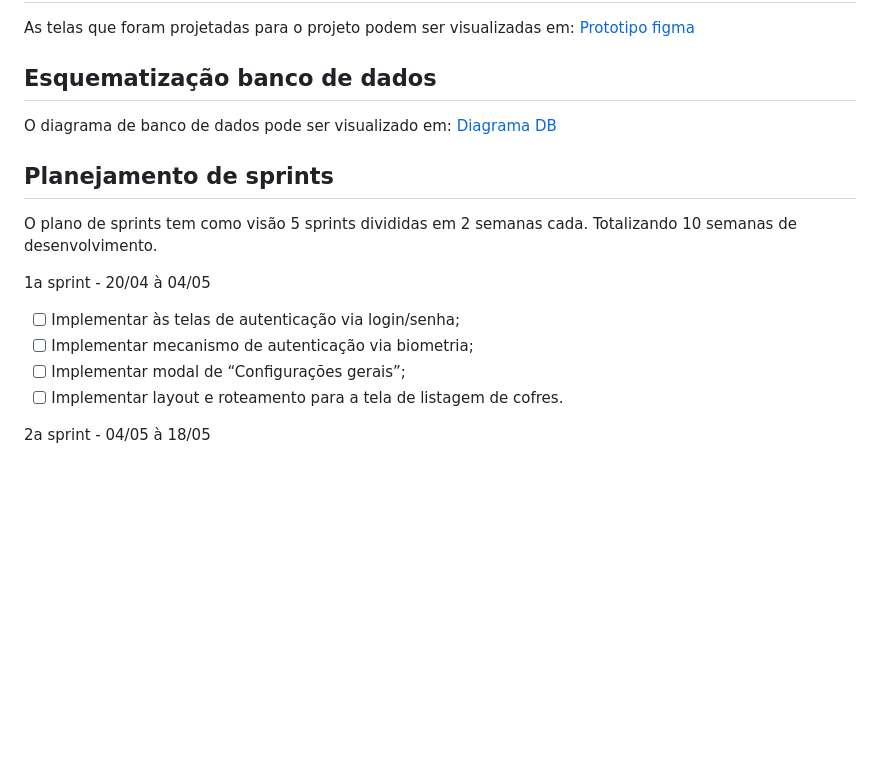
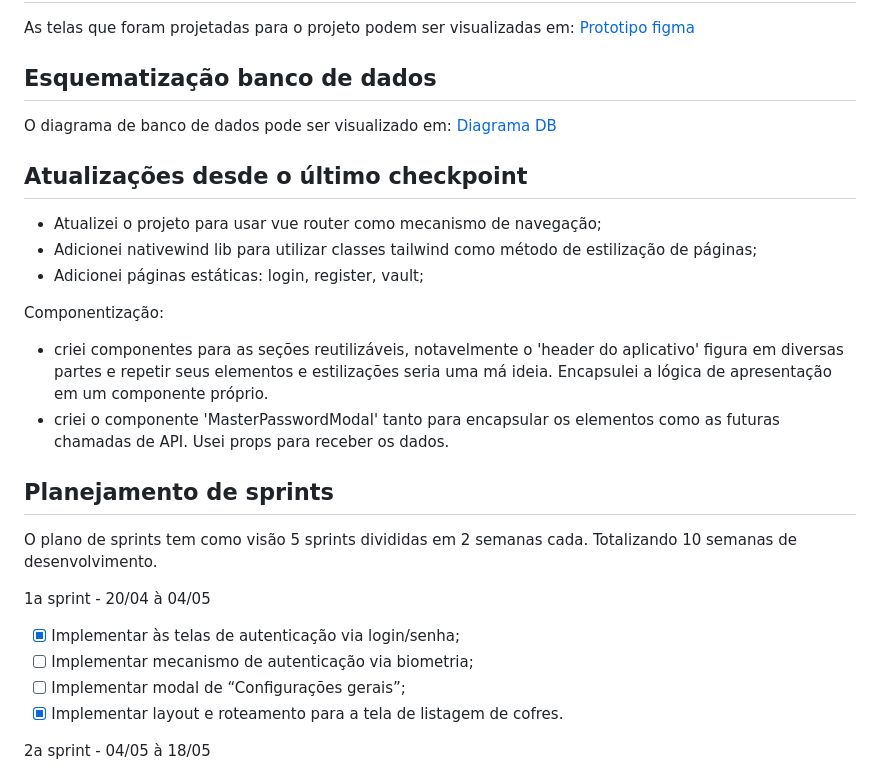
Before and after one commit to ricardodidimo/Automato-mobile-client, a Markdown page: Readme.md, the part around the change. Drawn GitHub-style; blank space fills up the shorter version.

```diff
--- a/Readme.md
+++ b/Readme.md
@@ -9,16 +9,25 @@ As telas que foram projetadas para o projeto podem ser visualizadas em: [Prototi
 ## Esquematização banco de dados
 O diagrama de banco de dados pode ser visualizado em: [Diagrama DB](https://www.figma.com/proto/Zkirlt7UwRhGhnnN20FuSo/Automato?node-id=44-206&t=59bxVbJ5Z6Wa6YWg-1&scaling=scale-down-width&content-scaling=fixed)
 
+## Atualizações desde o último checkpoint
+* Atualizei o projeto para usar vue router como mecanismo de navegação;
+* Adicionei nativewind lib para utilizar classes tailwind como método de estilização de páginas;
+* Adicionei páginas estáticas: login, register, vault;
+
+Componentização:
+* criei componentes para as seções reutilizáveis, notavelmente o 'header do aplicativo' figura em diversas partes e repetir seus elementos e estilizações seria uma má ideia. Encapsulei a lógica de apresentação em um componente próprio.
+* criei o componente 'MasterPasswordModal' tanto para encapsular os elementos como as futuras chamadas de API. Usei props para receber os dados.
+
 ## Planejamento de sprints
 
 O plano de sprints tem como visão 5 sprints divididas em 2 semanas cada. Totalizando 10 semanas de desenvolvimento.
 
 1a sprint - 20/04 à 04/05
 
-- [ ]  Implementar às telas de autenticação via login/senha;
+- [X]  Implementar às telas de autenticação via login/senha;
 - [ ]  Implementar mecanismo de autenticação via biometria;
 - [ ]  Implementar modal de “Configurações gerais”;
-- [ ]  Implementar layout e roteamento para a tela de listagem de cofres.
+- [X]  Implementar layout e roteamento para a tela de listagem de cofres.
 
 2a sprint - 04/05 à 18/05
 
```
